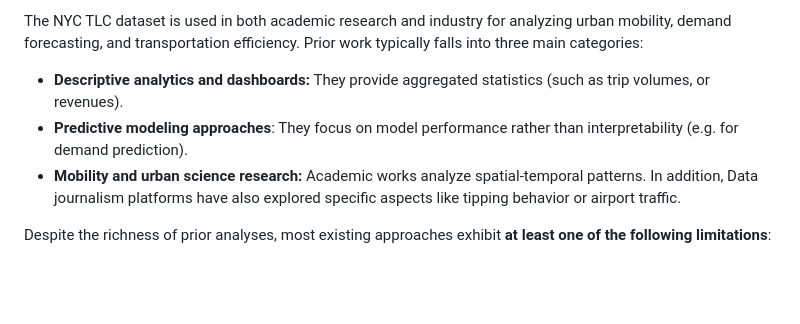
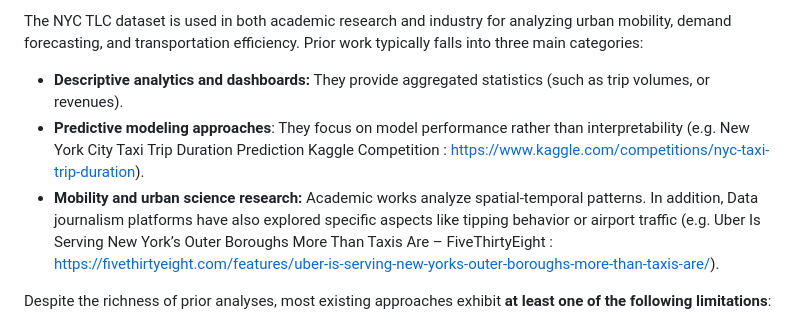
Before and after one commit to com-480-data-visualization/EliteHackers, a Markdown page: README.md, the part around the change. Drawn GitHub-style; blank space fills up the shorter version.

Commit message:
examples

```diff
--- a/README.md
+++ b/README.md
@@ -119,9 +119,9 @@ Several high-level patterns emerge:
 
 The NYC TLC dataset is used in both academic research and industry for analyzing urban mobility, demand forecasting, and transportation efficiency. Prior work typically falls into three main categories:
 * **Descriptive analytics and dashboards:** They provide aggregated statistics (such as trip volumes, or revenues).
-* **Predictive modeling approaches**: They focus on model performance rather than interpretability (e.g. for demand prediction).
+* **Predictive modeling approaches**: They focus on model performance rather than interpretability (e.g. New York City Taxi Trip Duration Prediction Kaggle Competition : https://www.kaggle.com/competitions/nyc-taxi-trip-duration).
 * **Mobility and urban science research:** Academic works analyze spatial-temporal patterns.
-In addition, Data journalism platforms have also explored specific aspects like tipping behavior or airport traffic.
+In addition, Data journalism platforms have also explored specific aspects like tipping behavior or airport traffic (e.g. Uber Is Serving New York’s Outer Boroughs More Than Taxis Are – FiveThirtyEight : https://fivethirtyeight.com/features/uber-is-serving-new-yorks-outer-boroughs-more-than-taxis-are/).
 
 Despite the richness of prior analyses, most existing approaches exhibit **at least one of the following limitations**:
 * Limited interactivity, restricting user-driven exploration
```
